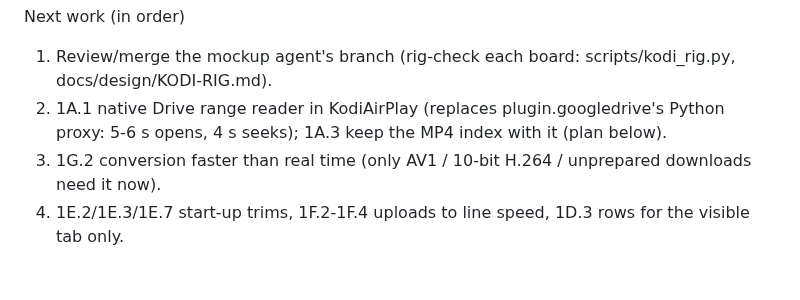
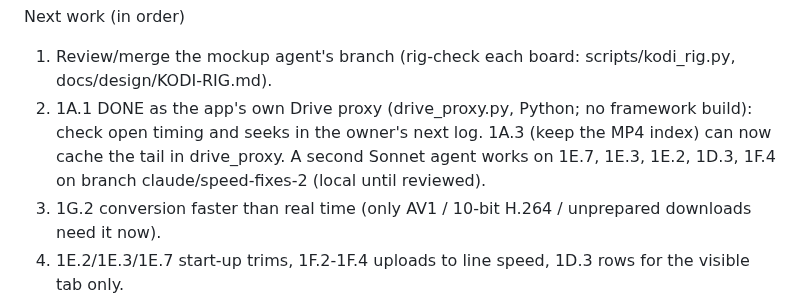
Before and after one commit to onlykappa/Kodi-Ios, a Markdown page: docs/PERFORMANCE-PROGRESS.md, the part around the change. GitHub-like rendering; blank space fills up the shorter version.

Commit message:
Progress: 1A.1 done, second speed agent [skip ci]
Co-Authored-By: Claude Opus 5.5 <noreply@anthropic.com>
Claude-Session: https://claude.ai/code/session_018fd2YYLpBSJWiAokwPBzzz

```diff
--- a/docs/PERFORMANCE-PROGRESS.md
+++ b/docs/PERFORMANCE-PROGRESS.md
@@ -35,8 +35,9 @@ Builds still to make (owner approval for the IPA is in the conversation; merging
 
 Next work (in order)
 1. Review/merge the mockup agent's branch (rig-check each board: scripts/kodi_rig.py, docs/design/KODI-RIG.md).
-2. 1A.1 native Drive range reader in KodiAirPlay (replaces plugin.googledrive's Python proxy: 5-6 s opens, 4 s seeks);
-   1A.3 keep the MP4 index with it (plan below).
+2. 1A.1 DONE as the app's own Drive proxy (drive_proxy.py, Python; no framework build): check open timing and seeks
+   in the owner's next log. 1A.3 (keep the MP4 index) can now cache the tail in drive_proxy. A second Sonnet agent
+   works on 1E.7, 1E.3, 1E.2, 1D.3, 1F.4 on branch claude/speed-fixes-2 (local until reviewed).
 3. 1G.2 conversion faster than real time (only AV1 / 10-bit H.264 / unprepared downloads need it now).
 4. 1E.2/1E.3/1E.7 start-up trims, 1F.2-1F.4 uploads to line speed, 1D.3 rows for the visible tab only.
 5. MKV fonts trade-off (1B.1): owner chose faster opens with the plain subtitle font (2026-11-12). Applies to every MKV Kodi opens: Umbrella streams and Elementum; prepared Drive MP4s are unaffected.
```
